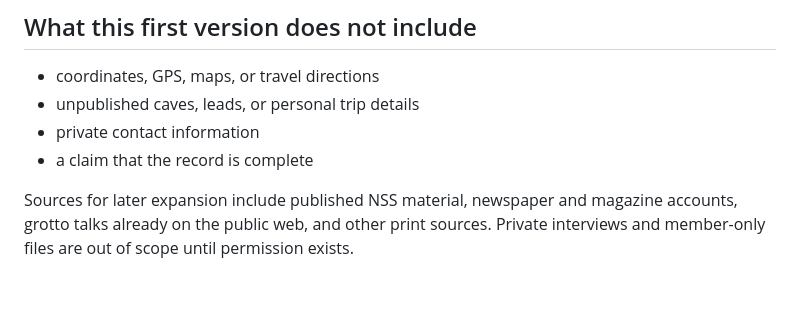
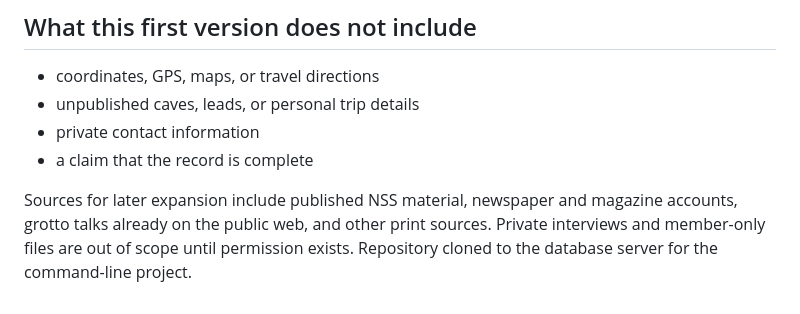
Before and after one commit to AgCord/Bob_Marshall_Caving_History, a Markdown page: README.md, the part around the change. GitHub-like rendering.

Commit message:
Commit made for git assignment

```diff
--- a/README.md
+++ b/README.md
@@ -92,3 +92,4 @@ Sample instances:
 - a claim that the record is complete
 
 Sources for later expansion include published NSS material, newspaper and magazine accounts, grotto talks already on the public web, and other print sources. Private interviews and member-only files are out of scope until permission exists.
+Repository cloned to the database server for the command-line project.
```
